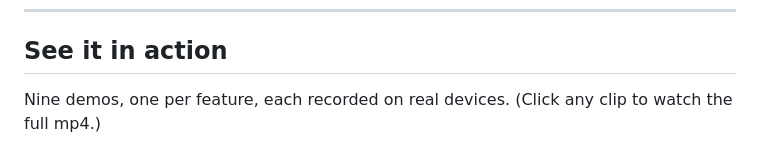
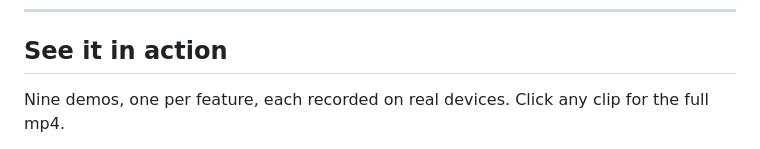
Before and after one commit to ghost-in-the-droid/android-agent, a Markdown page: README.md, the part around one of its changes. GitHub-like rendering.

```diff
--- a/README.md
+++ b/README.md
@@ -67,5 +67,5 @@ The body stays the same 62 MCP tools no matter what you plug in. Every new model
 
 ## See it in action
 
-Nine demos, one per feature, each recorded on real devices. (Click any clip to watch the full mp4.)
+Nine demos, one per feature, each recorded on real devices. Click any clip for the full mp4.
 
```
Also changed, not shown: other parts of README.md (+13 -22 lines).
